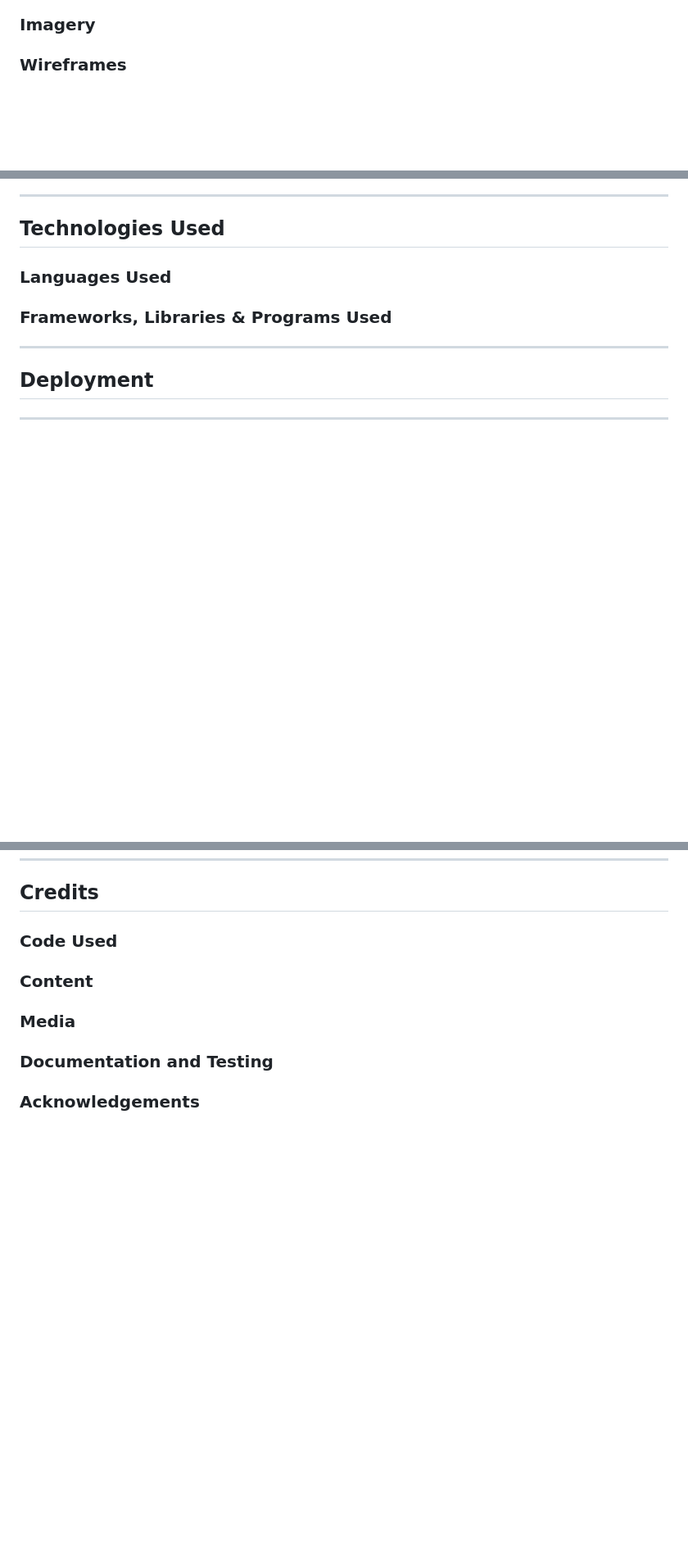
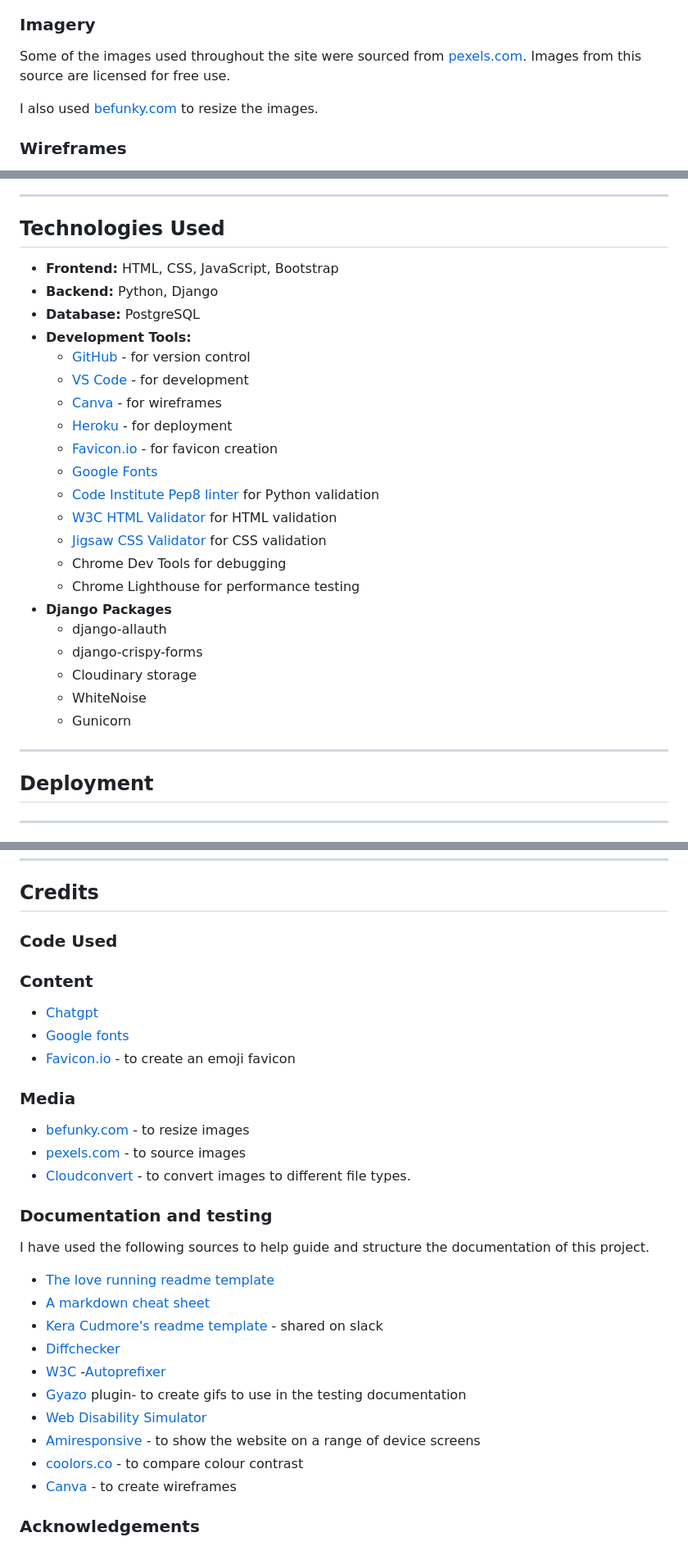
Before and after one commit to Chandni-L5/DishShare, a Markdown page: README.md, 3 parts joined by grey strips. Shown at 82% size. Rendered like a GitHub page; blank space fills up the shorter version.

Commit message:
update the technologies used and credits section

```diff
--- a/README.md
+++ b/README.md
@@ -92,6 +98,8 @@ The colours have also been assessed using a contrast checker to ensure they pass
 
 ### Imagery
-<!--  -->
+Some of the images used throughout the site were sourced from [pexels.com](https://www.pexels.com/). Images from this source are licensed for free use.
+
+I also used [befunky.com](https://www.befunky.com/) to resize the images.
 
 ### Wireframes
 Wireframes have been created with desktop, tablet and mobile viewports in mind. I have used [Canva](https://www.canva.com/) to plan the layout and user flow of the application.
@@ -196,11 +204,27 @@ During the designing and styling process of the website, I have kept in mind to
 
 ## Technologies Used
 
-### Languages Used
-<!--  -->
-
-### Frameworks, Libraries & Programs Used
-<!--  -->
+- **Frontend:** HTML, CSS, JavaScript, Bootstrap
+- **Backend:** Python, Django
+- **Database:** PostgreSQL
+- **Development Tools:**
+    - [GitHub](https://github.com/) - for version control
+    - [VS Code](https://code.visualstudio.com/) - for development
+    - [Canva](https://www.canva.com/) - for wireframes
+    - [Heroku](https://dashboard.heroku.com/) - for deployment
+    - [Favicon.io](https://favicon.io/) - for favicon creation
+    - [Google Fonts](https://fonts.google.com/)
+    - [Code Institute Pep8 linter](https://pep8ci.herokuapp.com/) for Python validation
+    - [W3C HTML Validator](https://validator.w3.org/) for HTML validation
+    - [Jigsaw CSS Validator](https://jigsaw.w3.org/css-validator/) for CSS validation
+    - Chrome Dev Tools for debugging
+    - Chrome Lighthouse for performance testing
+- **Django Packages**
+    - django-allauth
+    - django-crispy-forms
+    - Cloudinary storage
+    - WhiteNoise
+    - Gunicorn
 
 - - -
 
@@ -240,13 +264,30 @@ During the designing and styling process of the website, I have kept in mind to
 <!--  -->
 
 ### Content
-<!--  -->
+- [Chatgpt](https://chatgpt.com/)
+- [Google fonts](https://fonts.google.com/)
+- [Favicon.io](https://favicon.io/emoji-favicons/) - to create an emoji favicon
+
 
 ### Media
-<!--  -->
+<!-- - [Font Awesome](https://fontawesome.com/) -->
+- [befunky.com](https://www.befunky.com/dashboard/) - to resize images
+- [pexels.com](https://www.pexels.com/) - to source images
+- [Cloudconvert](https://cloudconvert.com/jpg-to-webp) - to convert images to different file types.
 
-### Documentation and Testing
-<!--  -->
+### Documentation and testing
+I have used the following sources to help guide and structure the documentation of this project.
+- [The love running readme template](https://github.com/Code-Institute-Solutions/readme-template?tab=readme-ov-file)
+- [A markdown cheat sheet](https://github.com/adam-p/markdown-here/wiki/Markdown-Cheatsheet#tables)
+- [Kera Cudmore's readme template](https://github.com/kera-cudmore/readme-examples/blob/main/milestone1-readme.md) - shared on slack
+- [Diffchecker](https://www.diffchecker.com/)
+- [W3C](https://validator.w3.org/)
+-[Autoprefixer](https://autoprefixer.github.io/)
+- [Gyazo](https://gyazo.com/en) plugin- to create gifs to use in the testing documentation
+- [Web Disability Simulator](https://chromewebstore.google.com/detail/web-disability-simulator/olioanlbgbpmdlgjnnampnnlohigkjla)
+- [Amiresponsive](https://ui.dev/amiresponsive) - to show the website on a range of device screens
+- [coolors.co](https://coolors.co/contrast-checker/112a46-acc8e5) - to compare colour contrast
+- [Canva](https://www.canva.com/) - to create wireframes
 
 ### Acknowledgements
 <!--  -->
```
Also changed, not shown: other parts of README.md (+7 -1 lines).
